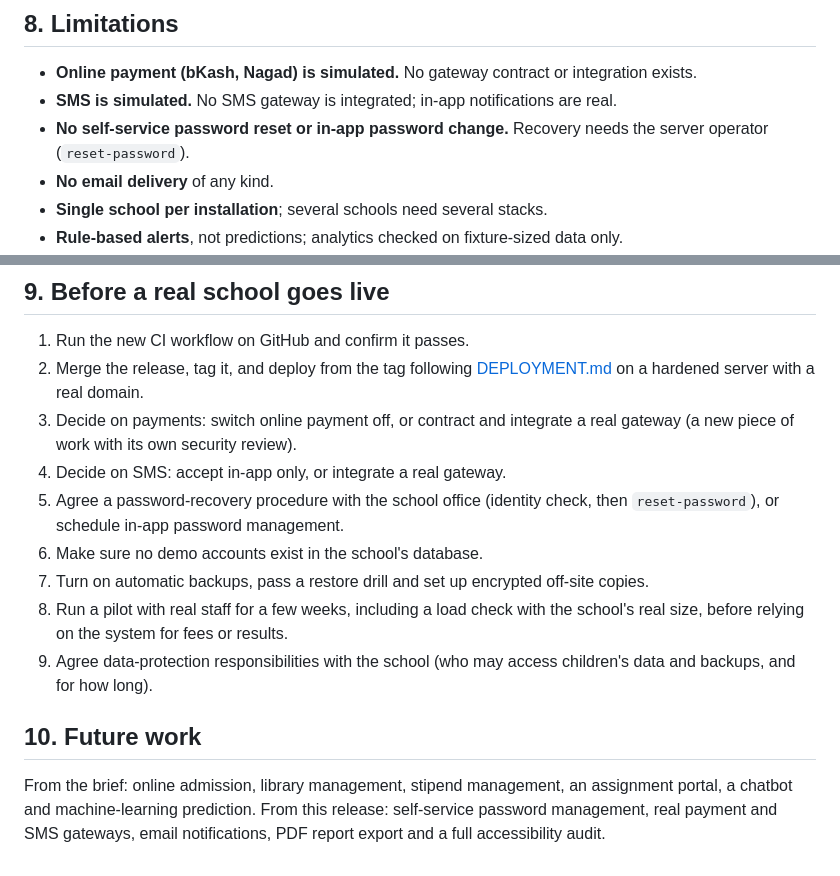
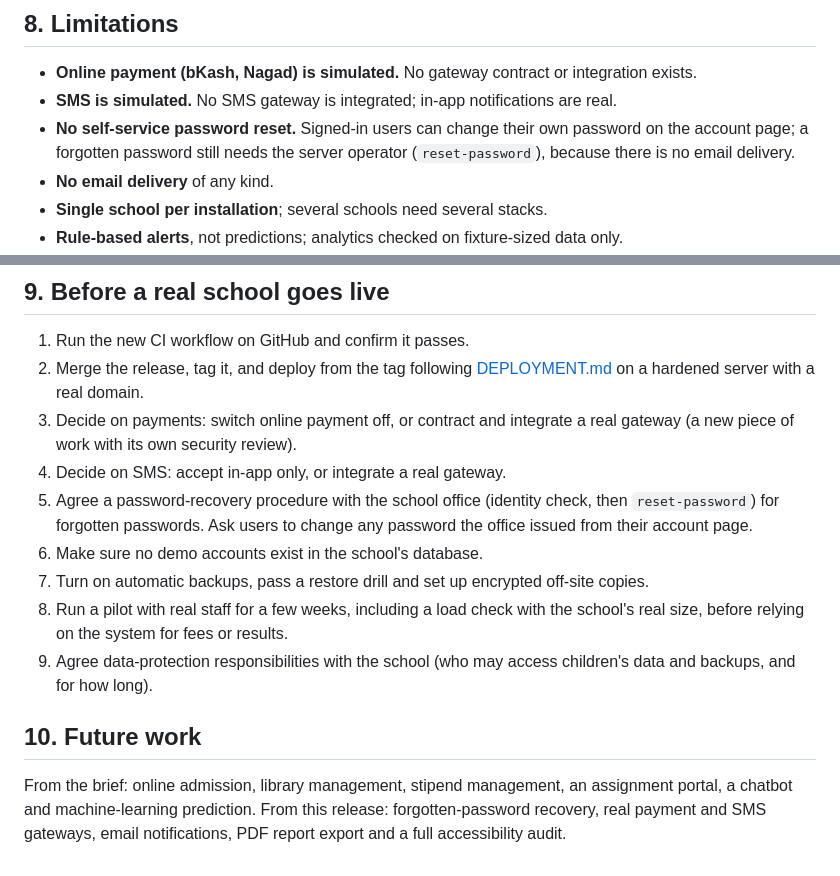
Before and after one commit to mdrayhankvr-creator/Fly_Birds, a Markdown page: docs/FINAL_REPORT.md, 2 parts joined by grey strips. Rendered like a GitHub page.

```diff
--- a/docs/FINAL_REPORT.md
+++ b/docs/FINAL_REPORT.md
@@ -183,8 +183,9 @@ No real server, domain or school database was used.
   integration exists.
 - **SMS is simulated.** No SMS gateway is integrated; in-app notifications
   are real.
-- **No self-service password reset or in-app password change.** Recovery
-  needs the server operator (`reset-password`).
+- **No self-service password reset.** Signed-in users can change their own
+  password on the account page; a forgotten password still needs the server
+  operator (`reset-password`), because there is no email delivery.
 - **No email delivery** of any kind.
 - **Single school per installation**; several schools need several stacks.
 - **Rule-based alerts**, not predictions; analytics checked on fixture-sized
@@ -201,7 +202,8 @@ No real server, domain or school database was used.
    a real gateway (a new piece of work with its own security review).
 4. Decide on SMS: accept in-app only, or integrate a real gateway.
 5. Agree a password-recovery procedure with the school office (identity
-   check, then `reset-password`), or schedule in-app password management.
+   check, then `reset-password`) for forgotten passwords. Ask users to change
+   any password the office issued from their account page.
 6. Make sure no demo accounts exist in the school's database.
 7. Turn on automatic backups, pass a restore drill and set up encrypted
    off-site copies.
@@ -214,5 +216,5 @@ No real server, domain or school database was used.
 
 From the brief: online admission, library management, stipend management,
 an assignment portal, a chatbot and machine-learning prediction. From this
-release: self-service password management, real payment and SMS gateways,
+release: forgotten-password recovery, real payment and SMS gateways,
 email notifications, PDF report export and a full accessibility audit.
```
Also changed, not shown: docs/PROGRESS.md (+19 -0 lines).
